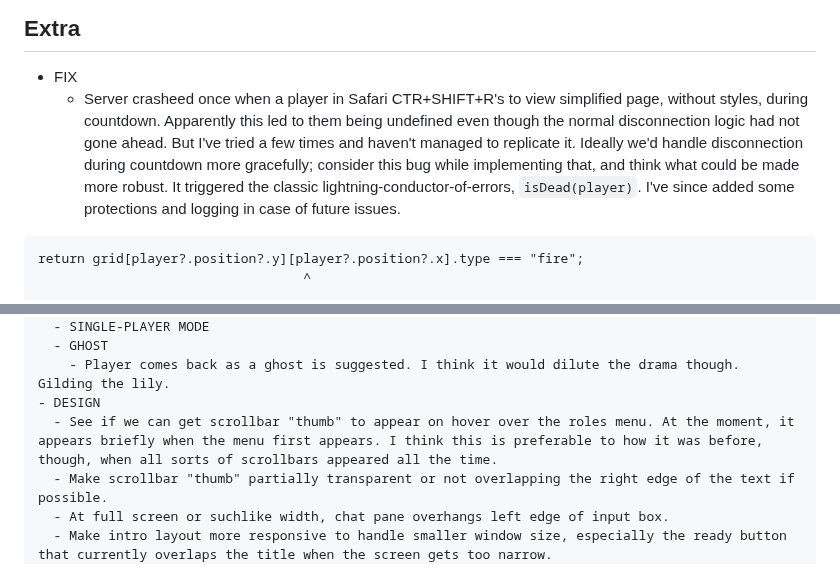
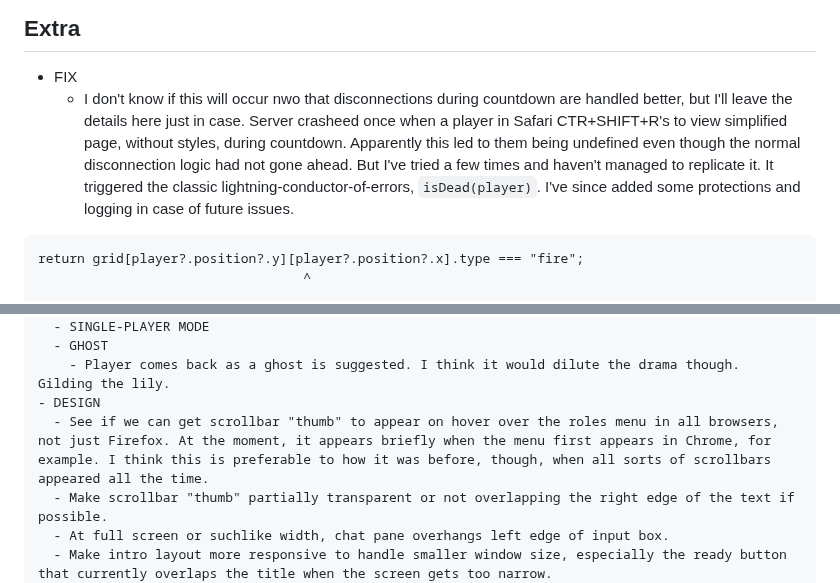
Before and after one commit to pjtunstall/mad, a Markdown page: README.md, 2 parts joined by grey strips. Drawn GitHub-style.

`````diff
--- a/README.md
+++ b/README.md
@@ -41,7 +41,7 @@ Rewrite the code to use the framework. Some of this will just be a matter of swi
 ## Extra
 
 - FIX
-  - Server crasheed once when a player in Safari CTR+SHIFT+R's to view simplified page, without styles, during countdown. Apparently this led to them being undefined even though the normal disconnection logic had not gone ahead. But I've tried a few times and haven't managed to replicate it. Ideally we'd handle disconnection during countdown more gracefully; consider this bug while implementing that, and think what could be made more robust. It triggered the classic lightning-conductor-of-errors, `isDead(player)`. I've since added some protections and logging in case of future issues.
+  - I don't know if this will occur nwo that disconnections during countdown are handled better, but I'll leave the details here just in case. Server crasheed once when a player in Safari CTR+SHIFT+R's to view simplified page, without styles, during countdown. Apparently this led to them being undefined even though the normal disconnection logic had not gone ahead. But I've tried a few times and haven't managed to replicate it. It triggered the classic lightning-conductor-of-errors, `isDead(player)`. I've since added some protections and logging in case of future issues.
 
 ````
 return grid[player?.position?.y][player?.position?.x].type === "fire";
@@ -82,7 +82,7 @@ TypeError: Cannot read properties of undefined (reading 'undefined')
   - GHOST
     - Player comes back as a ghost is suggested. I think it would dilute the drama though. Gilding the lily.
 - DESIGN
-  - See if we can get scrollbar "thumb" to appear on hover over the roles menu. At the moment, it appears briefly when the menu first appears. I think this is preferable to how it was before, though, when all sorts of scrollbars appeared all the time.
+  - See if we can get scrollbar "thumb" to appear on hover over the roles menu in all browsers, not just Firefox. At the moment, it appears briefly when the menu first appears in Chrome, for example. I think this is preferable to how it was before, though, when all sorts of scrollbars appeared all the time.
   - Make scrollbar "thumb" partially transparent or not overlapping the right edge of the text if possible.
   - At full screen or suchlike width, chat pane overhangs left edge of input box.
   - Make intro layout more responsive to handle smaller window size, especially the ready button that currently overlaps the title when the screen gets too narrow.
`````
